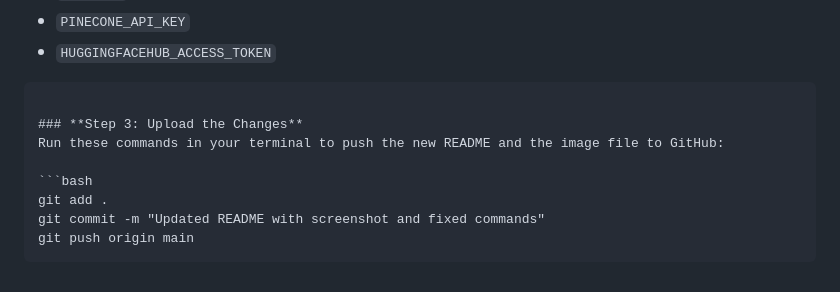
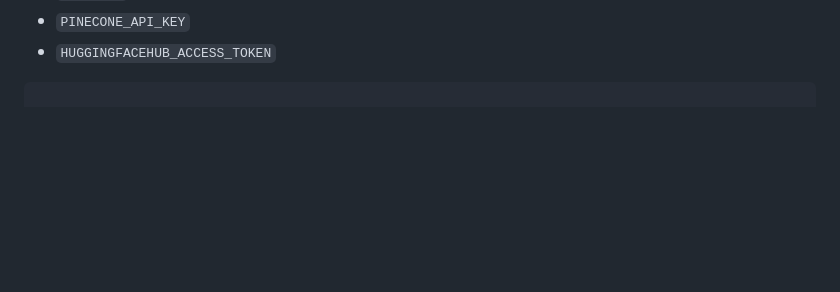
Before and after one commit to Pratham1603/Medical-RAG-Chatbot-, a Markdown page: README.md, the part around the change. Drawn GitHub-style; blank space fills up the shorter version.

Commit message:
Final changes in Readme file

`````diff
--- a/README.md
+++ b/README.md
@@ -158,12 +158,3 @@ Go to your GitHub Repo -\> **Settings** \> **Secrets and variables** \> **Action
 <!-- end list -->
 
 ````
-
-### **Step 3: Upload the Changes**
-Run these commands in your terminal to push the new README and the image file to GitHub:
-
-```bash
-git add .
-git commit -m "Updated README with screenshot and fixed commands"
-git push origin main
-````
`````
